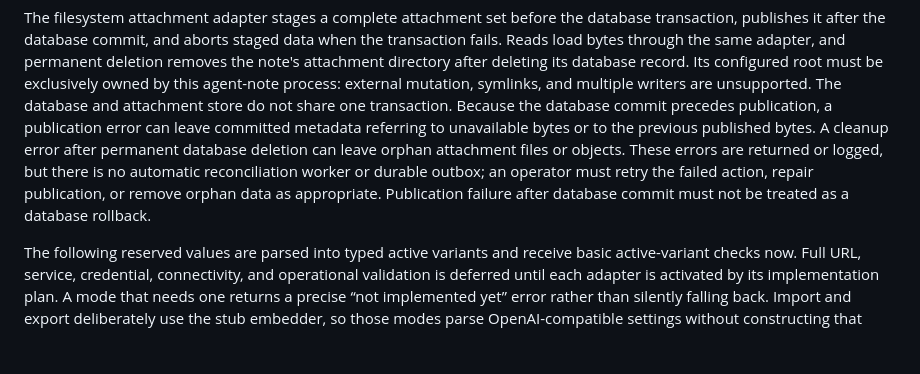
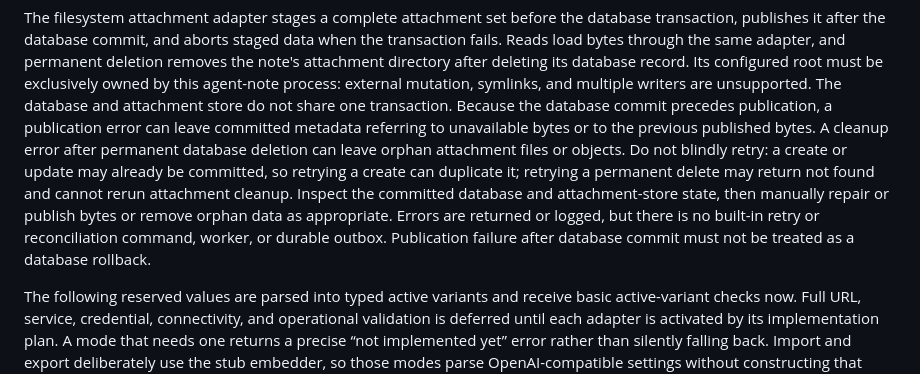
Before and after one commit to gsmlg-opt/agent-note, a Markdown page: README.md, the part around the change. GitHub-like rendering; blank space fills up the shorter version.

Commit message:
docs(config): warn against blind retries

```diff
--- a/README.md
+++ b/README.md
@@ -149,10 +149,12 @@ owned by this agent-note process: external mutation, symlinks, and multiple writ
 The database and attachment store do not share one transaction. Because the database commit
 precedes publication, a publication error can leave committed metadata referring to unavailable
 bytes or to the previous published bytes. A cleanup error after permanent database deletion can
-leave orphan attachment files or objects. These errors are returned or logged, but there is no
-automatic reconciliation worker or durable outbox; an operator must retry the failed action,
-repair publication, or remove orphan data as appropriate. Publication failure after database
-commit must not be treated as a database rollback.
+leave orphan attachment files or objects. Do not blindly retry: a create or update may already be
+committed, so retrying a create can duplicate it; retrying a permanent delete may return not found
+and cannot rerun attachment cleanup. Inspect the committed database and attachment-store state,
+then manually repair or publish bytes or remove orphan data as appropriate. Errors are returned or
+logged, but there is no built-in retry or reconciliation command, worker, or durable outbox.
+Publication failure after database commit must not be treated as a database rollback.
 
 The following reserved values are parsed into typed active variants and receive basic
 active-variant checks now. Full URL, service, credential, connectivity, and operational validation
```
Also changed, not shown: docs/design.md (+5 -3 lines).
